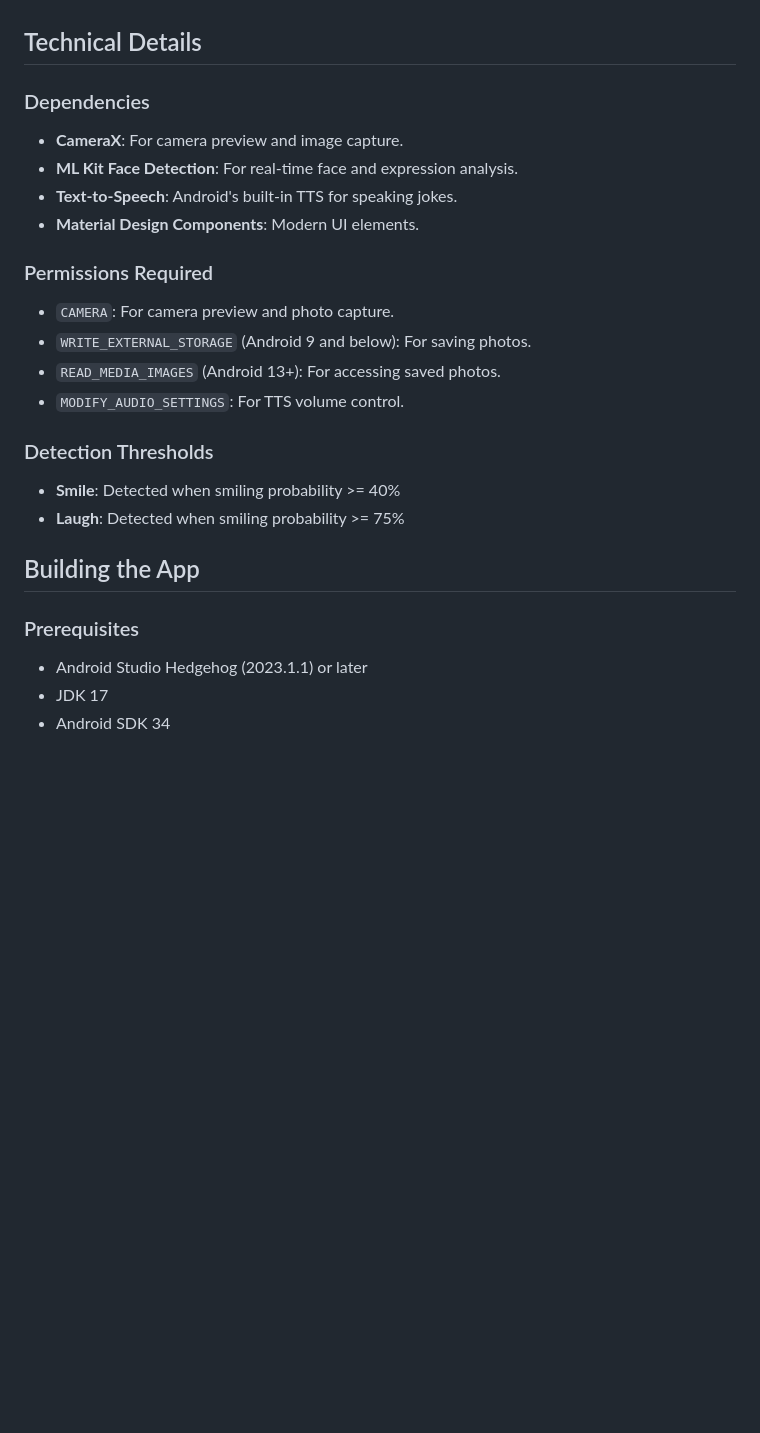
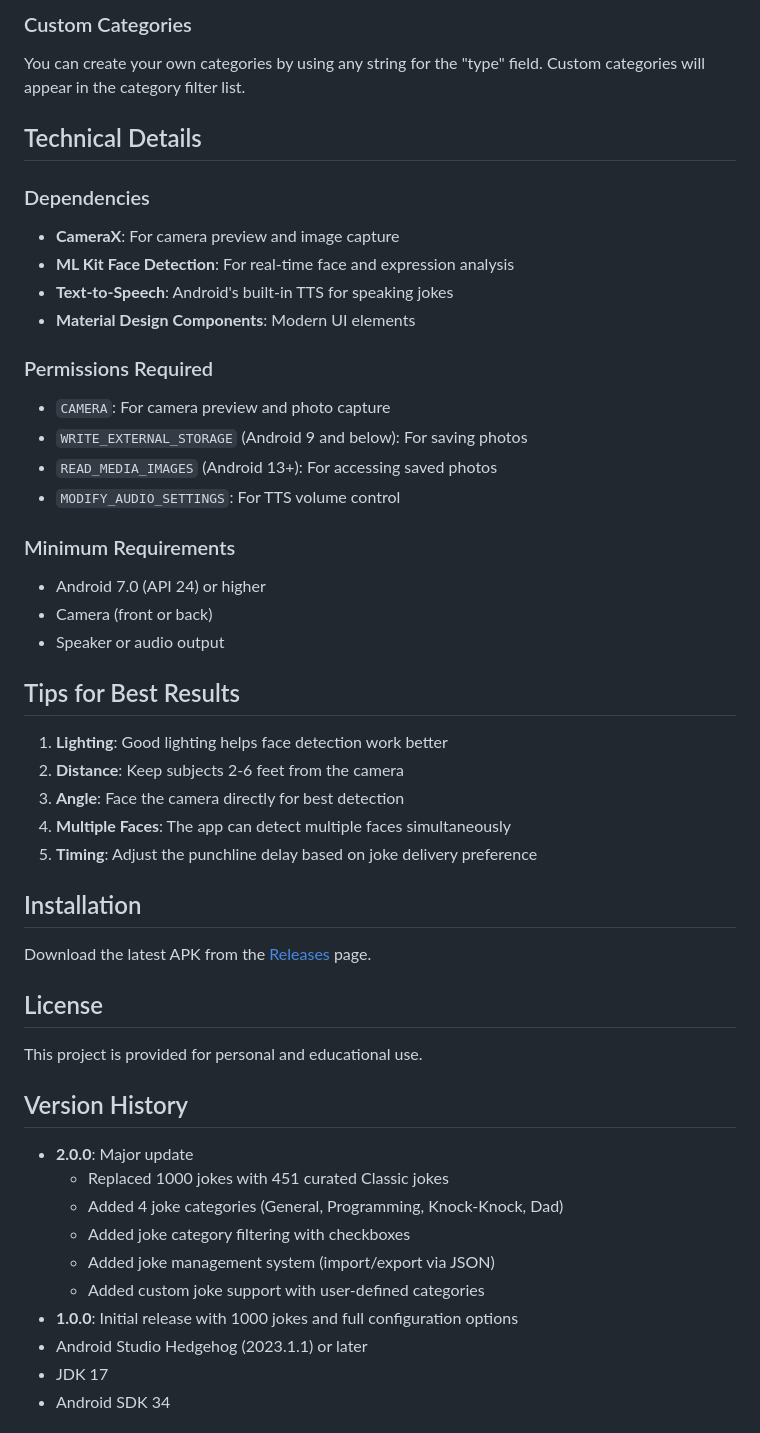
Before and after one commit to socrtwo/JokeCamera, a Markdown page: README.md, the part around one of its changes. Rendered like a GitHub page; blank space fills up the shorter version.

```diff
--- a/README.md
+++ b/README.md
@@ -68,25 +123,50 @@ An Android app that tells jokes and captures photos when people smile or laugh!
+### Custom Categories
+You can create your own categories by using any string for the "type" field. Custom categories will appear in the category filter list.
 
 ## Technical Details
 
 ### Dependencies
-- **CameraX**: For camera preview and image capture.
-- **ML Kit Face Detection**: For real-time face and expression analysis.
-- **Text-to-Speech**: Android's built-in TTS for speaking jokes.
-- **Material Design Components**: Modern UI elements.
+- **CameraX**: For camera preview and image capture
+- **ML Kit Face Detection**: For real-time face and expression analysis
+- **Text-to-Speech**: Android's built-in TTS for speaking jokes
+- **Material Design Components**: Modern UI elements
 
 ### Permissions Required
-- `CAMERA`: For camera preview and photo capture.
-- `WRITE_EXTERNAL_STORAGE` (Android 9 and below): For saving photos.
-- `READ_MEDIA_IMAGES` (Android 13+): For accessing saved photos.
-- `MODIFY_AUDIO_SETTINGS`: For TTS volume control.
+- `CAMERA`: For camera preview and photo capture
+- `WRITE_EXTERNAL_STORAGE` (Android 9 and below): For saving photos
+- `READ_MEDIA_IMAGES` (Android 13+): For accessing saved photos
+- `MODIFY_AUDIO_SETTINGS`: For TTS volume control
 
-### Detection Thresholds
-- **Smile**: Detected when smiling probability >= 40%
-- **Laugh**: Detected when smiling probability >= 75%
+### Minimum Requirements
+- Android 7.0 (API 24) or higher
+- Camera (front or back)
+- Speaker or audio output
 
-## Building the App
+## Tips for Best Results
 
-### Prerequisites
+1. **Lighting**: Good lighting helps face detection work better
+2. **Distance**: Keep subjects 2-6 feet from the camera
+3. **Angle**: Face the camera directly for best detection
+4. **Multiple Faces**: The app can detect multiple faces simultaneously
+5. **Timing**: Adjust the punchline delay based on joke delivery preference
+
+## Installation
+
+Download the latest APK from the [Releases](https://github.com/socrtwo/JokeCamera/releases) page.
+
+## License
+
+This project is provided for personal and educational use.
+
+## Version History
+
+- **2.0.0**: Major update
+  - Replaced 1000 jokes with 451 curated Classic jokes
+  - Added 4 joke categories (General, Programming, Knock-Knock, Dad)
+  - Added joke category filtering with checkboxes
+  - Added joke management system (import/export via JSON)
+  - Added custom joke support with user-defined categories
+- **1.0.0**: Initial release with 1000 jokes and full configuration options
 - Android Studio Hedgehog (2023.1.1) or later
 - JDK 17
 - Android SDK 34
```
Also changed, not shown: other parts of README.md (+102 -47 lines).
